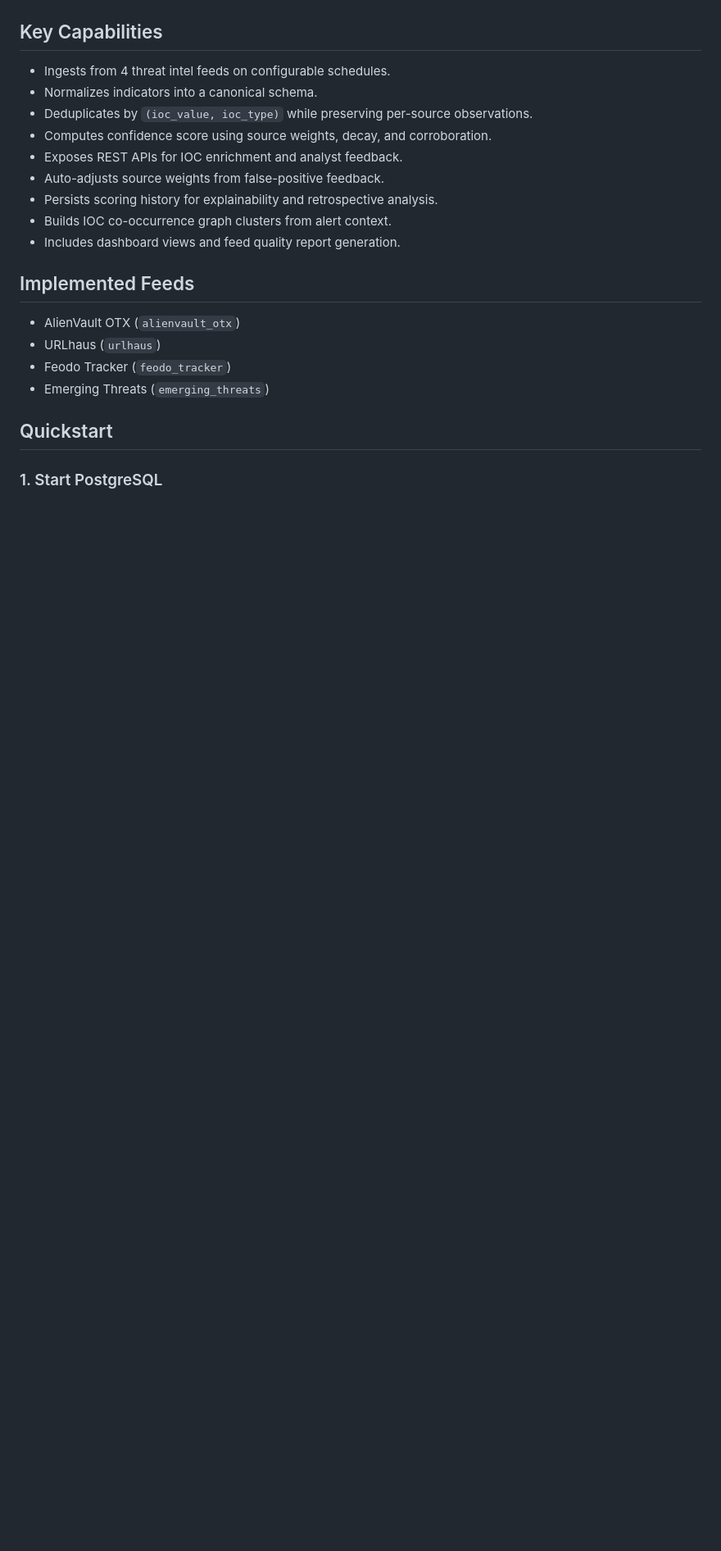
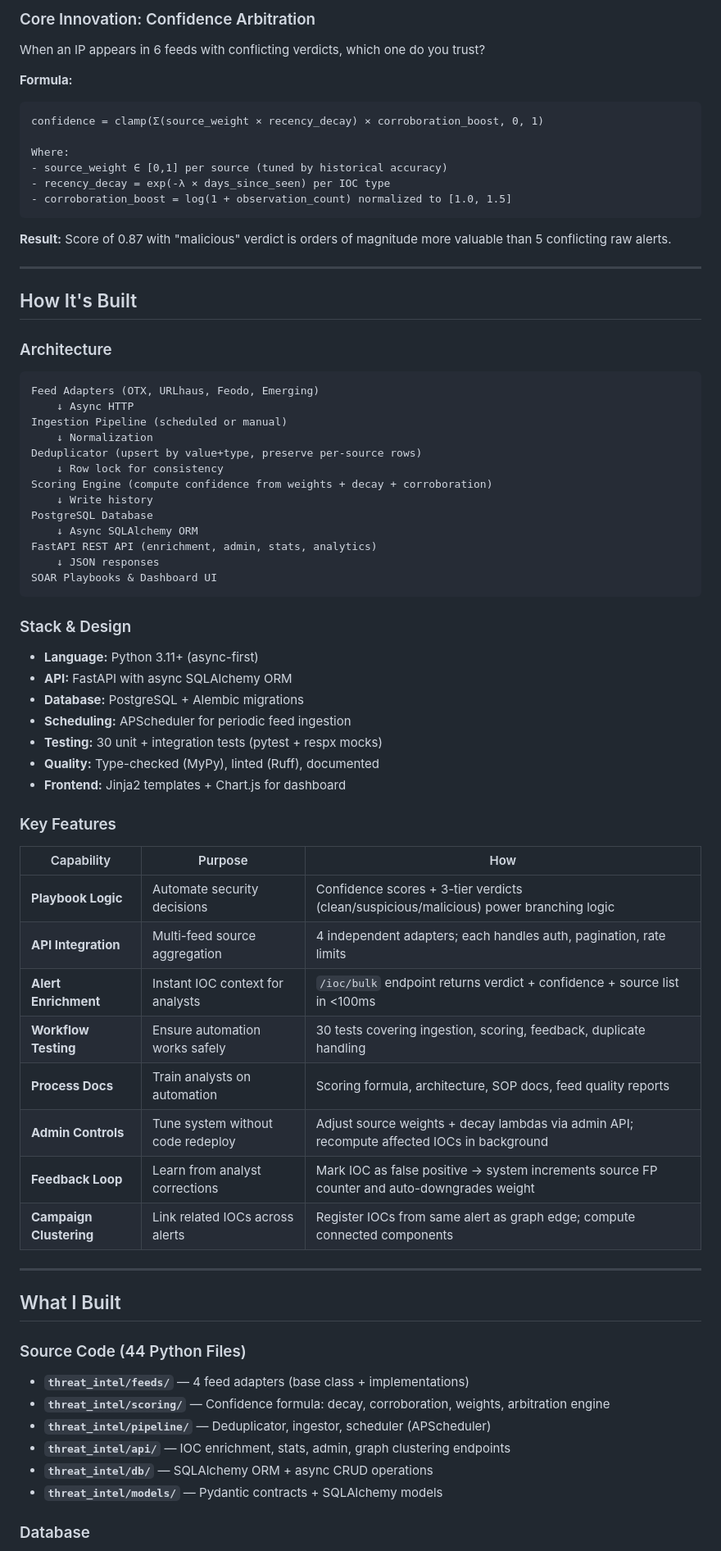
Before and after one commit to sampath0613/TIA-CE, a Markdown page: README.md, the part around one of its changes. Shown at 82% size. GitHub-like rendering; blank space fills up the shorter version.

Commit message:
docs: rewrite README for recruiter visibility - emphasize automation thinking, confidence arbitration, SOAR readiness

````diff
--- a/README.md
+++ b/README.md
@@ -18,24 +34,76 @@ flowchart LR
+### Core Innovation: Confidence Arbitration
+
+When an IP appears in 6 feeds with conflicting verdicts, which one do you trust?
+
+**Formula:**
+```
+confidence = clamp(Σ(source_weight × recency_decay) × corroboration_boost, 0, 1)
+
+Where:
+- source_weight ∈ [0,1] per source (tuned by historical accuracy)
+- recency_decay = exp(-λ × days_since_seen) per IOC type
+- corroboration_boost = log(1 + observation_count) normalized to [1.0, 1.5]
 ```
 
-## Key Capabilities
+**Result:** Score of 0.87 with "malicious" verdict is orders of magnitude more valuable than 5 conflicting raw alerts.
 
-- Ingests from 4 threat intel feeds on configurable schedules.
-- Normalizes indicators into a canonical schema.
-- Deduplicates by `(ioc_value, ioc_type)` while preserving per-source observations.
-- Computes confidence score using source weights, decay, and corroboration.
-- Exposes REST APIs for IOC enrichment and analyst feedback.
-- Auto-adjusts source weights from false-positive feedback.
-- Persists scoring history for explainability and retrospective analysis.
-- Builds IOC co-occurrence graph clusters from alert context.
-- Includes dashboard views and feed quality report generation.
+---
 
-## Implemented Feeds
+## How It's Built
 
-- AlienVault OTX (`alienvault_otx`)
-- URLhaus (`urlhaus`)
-- Feodo Tracker (`feodo_tracker`)
-- Emerging Threats (`emerging_threats`)
+### Architecture
 
-## Quickstart
+```
+Feed Adapters (OTX, URLhaus, Feodo, Emerging)
+    ↓ Async HTTP
+Ingestion Pipeline (scheduled or manual)
+    ↓ Normalization
+Deduplicator (upsert by value+type, preserve per-source rows)
+    ↓ Row lock for consistency
+Scoring Engine (compute confidence from weights + decay + corroboration)
+    ↓ Write history
+PostgreSQL Database
+    ↓ Async SQLAlchemy ORM
+FastAPI REST API (enrichment, admin, stats, analytics)
+    ↓ JSON responses
+SOAR Playbooks & Dashboard UI
+```
 
-### 1. Start PostgreSQL
+### Stack & Design
+
+- **Language:** Python 3.11+ (async-first)
+- **API:** FastAPI with async SQLAlchemy ORM
+- **Database:** PostgreSQL + Alembic migrations
+- **Scheduling:** APScheduler for periodic feed ingestion
+- **Testing:** 30 unit + integration tests (pytest + respx mocks)
+- **Quality:** Type-checked (MyPy), linted (Ruff), documented
+- **Frontend:** Jinja2 templates + Chart.js for dashboard
+
+### Key Features
+
+| Capability | Purpose | How |
+|---|---|---|
+| **Playbook Logic** | Automate security decisions | Confidence scores + 3-tier verdicts (clean/suspicious/malicious) power branching logic |
+| **API Integration** | Multi-feed source aggregation | 4 independent adapters; each handles auth, pagination, rate limits |
+| **Alert Enrichment** | Instant IOC context for analysts | `/ioc/bulk` endpoint returns verdict + confidence + source list in <100ms |
+| **Workflow Testing** | Ensure automation works safely | 30 tests covering ingestion, scoring, feedback, duplicate handling |
+| **Process Docs** | Train analysts on automation | Scoring formula, architecture, SOP docs, feed quality reports |
+| **Admin Controls** | Tune system without code redeploy | Adjust source weights + decay lambdas via admin API; recompute affected IOCs in background |
+| **Feedback Loop** | Learn from analyst corrections | Mark IOC as false positive → system increments source FP counter and auto-downgrades weight |
+| **Campaign Clustering** | Link related IOCs across alerts | Register IOCs from same alert as graph edge; compute connected components |
+
+---
+
+## What I Built
+
+### Source Code (44 Python Files)
+
+- **`threat_intel/feeds/`** — 4 feed adapters (base class + implementations)
+- **`threat_intel/scoring/`** — Confidence formula: decay, corroboration, weights, arbitration engine
+- **`threat_intel/pipeline/`** — Deduplicator, ingestor, scheduler (APScheduler)
+- **`threat_intel/api/`** — IOC enrichment, stats, admin, graph clustering endpoints
+- **`threat_intel/db/`** — SQLAlchemy ORM + async CRUD operations
+- **`threat_intel/models/`** — Pydantic contracts + SQLAlchemy models
+
+### Database
+
````
Also changed, not shown: other parts of README.md (+181 -126 lines).
